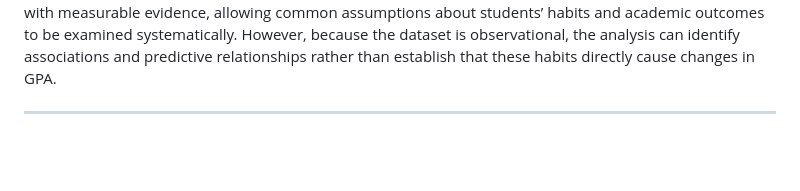
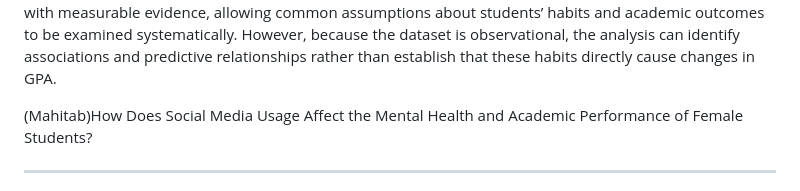
Before and after one commit to BibifatemehVahabZadehMousavi/DLT.A2.Mahi.Tate.Bibi, a Markdown page: README.md, the part around the change. Rendered like a GitHub page; blank space fills up the shorter version.

```diff
--- a/README.md
+++ b/README.md
@@ -21,7 +21,7 @@ This makes it interesting to investigate whether these commonly discussed factor
 By applying multiple linear regression, the study can investigate how each of the three factors is associated with GPA while accounting for the other two factors. The analysis can also evaluate how well the three variables jointly predict academic performance. This approach is appropriate because it connects a familiar real-world question with measurable evidence, allowing common assumptions about students’ habits and academic outcomes to be examined systematically.
 However, because the dataset is observational, the analysis can identify associations and predictive relationships rather than establish that these habits directly cause changes in GPA.
 
-
+(Mahitab)How Does Social Media Usage Affect the Mental Health and Academic Performance of Female Students?
 
 
 --------------------
```
